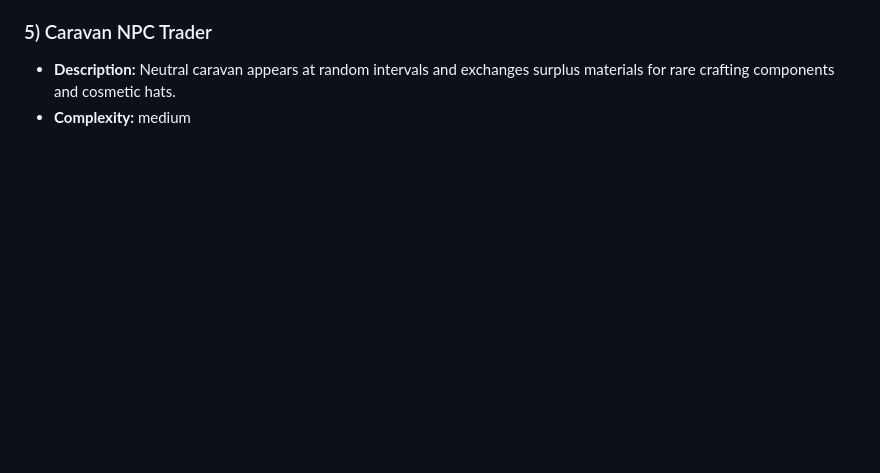
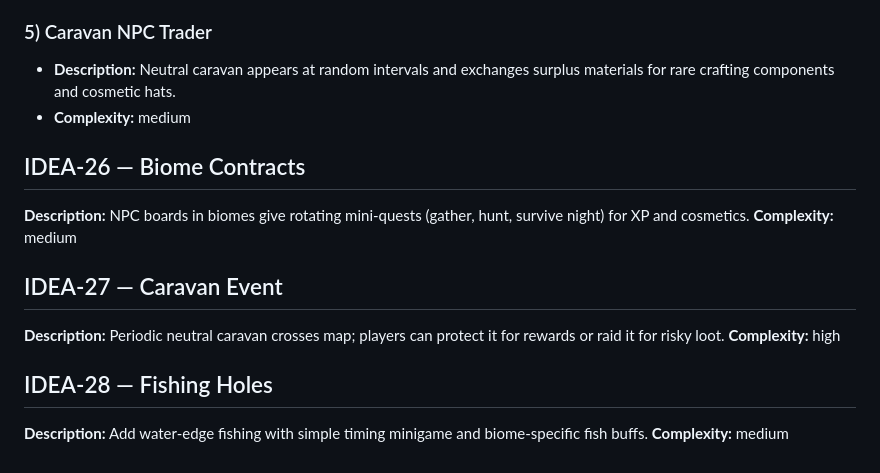
Before and after one commit to xadezv/io-game, a Markdown page: IDEAS.md, the part around the change. Rendered like a GitHub page; blank space fills up the shorter version.

Commit message:
docs(ideas): add new gameplay ideas

```diff
--- a/IDEAS.md
+++ b/IDEAS.md
@@ -261,3 +261,15 @@ Ideas are ordered by category and tagged with complexity and implementation scop
 ### 5) Caravan NPC Trader
 - **Description:** Neutral caravan appears at random intervals and exchanges surplus materials for rare crafting components and cosmetic hats.
 - **Complexity:** medium
+
+## IDEA-26 — Biome Contracts
+**Description:** NPC boards in biomes give rotating mini-quests (gather, hunt, survive night) for XP and cosmetics.
+**Complexity:** medium
+
+## IDEA-27 — Caravan Event
+**Description:** Periodic neutral caravan crosses map; players can protect it for rewards or raid it for risky loot.
+**Complexity:** high
+
+## IDEA-28 — Fishing Holes
+**Description:** Add water-edge fishing with simple timing minigame and biome-specific fish buffs.
+**Complexity:** medium
```
